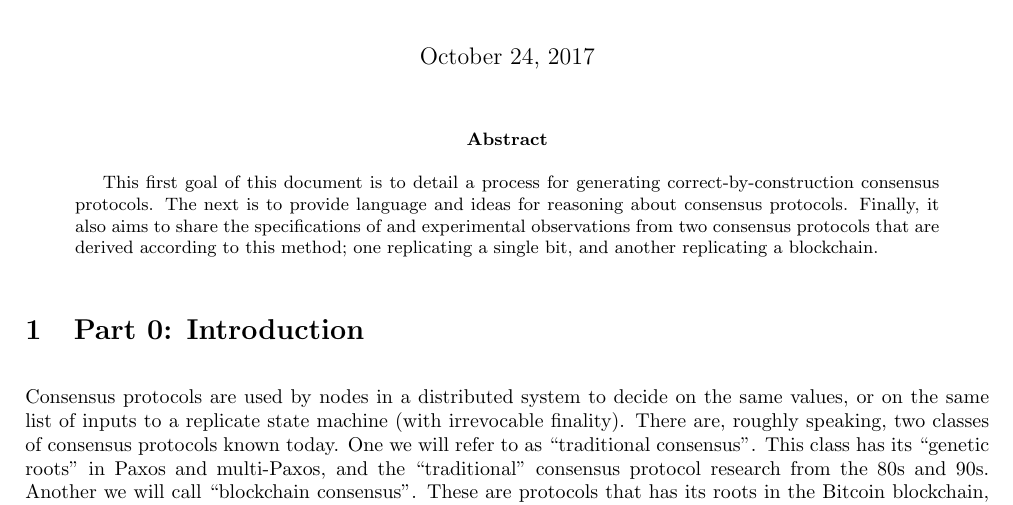
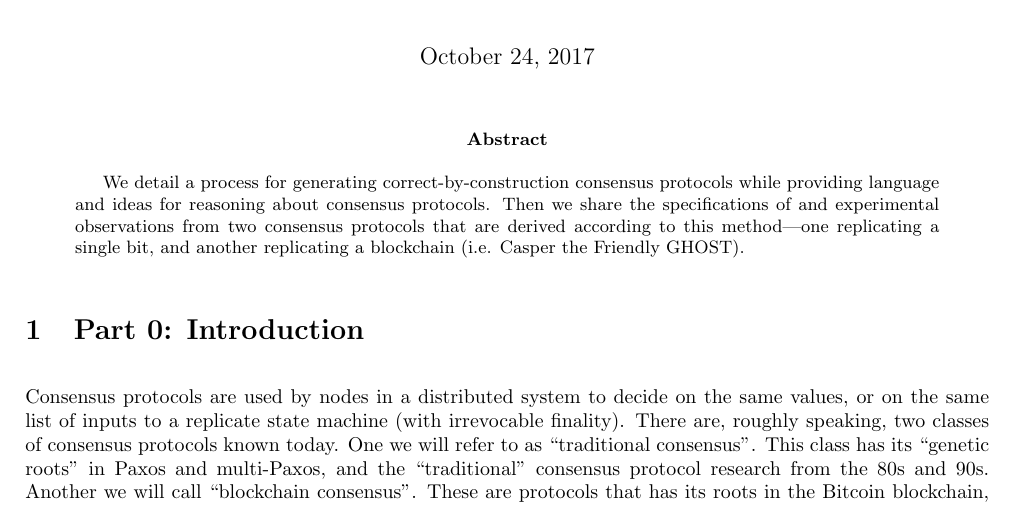
Before and after one commit to naterush/casper-paper, a LaTeX paper (abstract-cbc.tex): part of page 1 of 11, cut so that both start at the same text. Compiled offline with pdfLaTeX.

Commit message:
make 'Abstract' more direct in it's language

```diff
--- a/abstract-cbc.tex
+++ b/abstract-cbc.tex
@@ -48,7 +48,7 @@
 \maketitle
 
 \begin{abstract}
-This first goal of this document is to detail a process for generating correct-by-construction consensus protocols. The next is to provide language and ideas for reasoning about consensus protocols. Finally, it also aims to share the specifications of and experimental observations from two consensus protocols that are derived according to this method; one replicating a single bit, and another replicating a blockchain.
+We detail a process for generating correct-by-construction consensus protocols while providing language and ideas for reasoning about consensus protocols. Then we share the specifications of and experimental observations from two consensus protocols that are derived according to this method---one replicating a single bit, and another replicating a blockchain (i.e. Casper the Friendly GHOST).
 \end{abstract}
 
 
```
